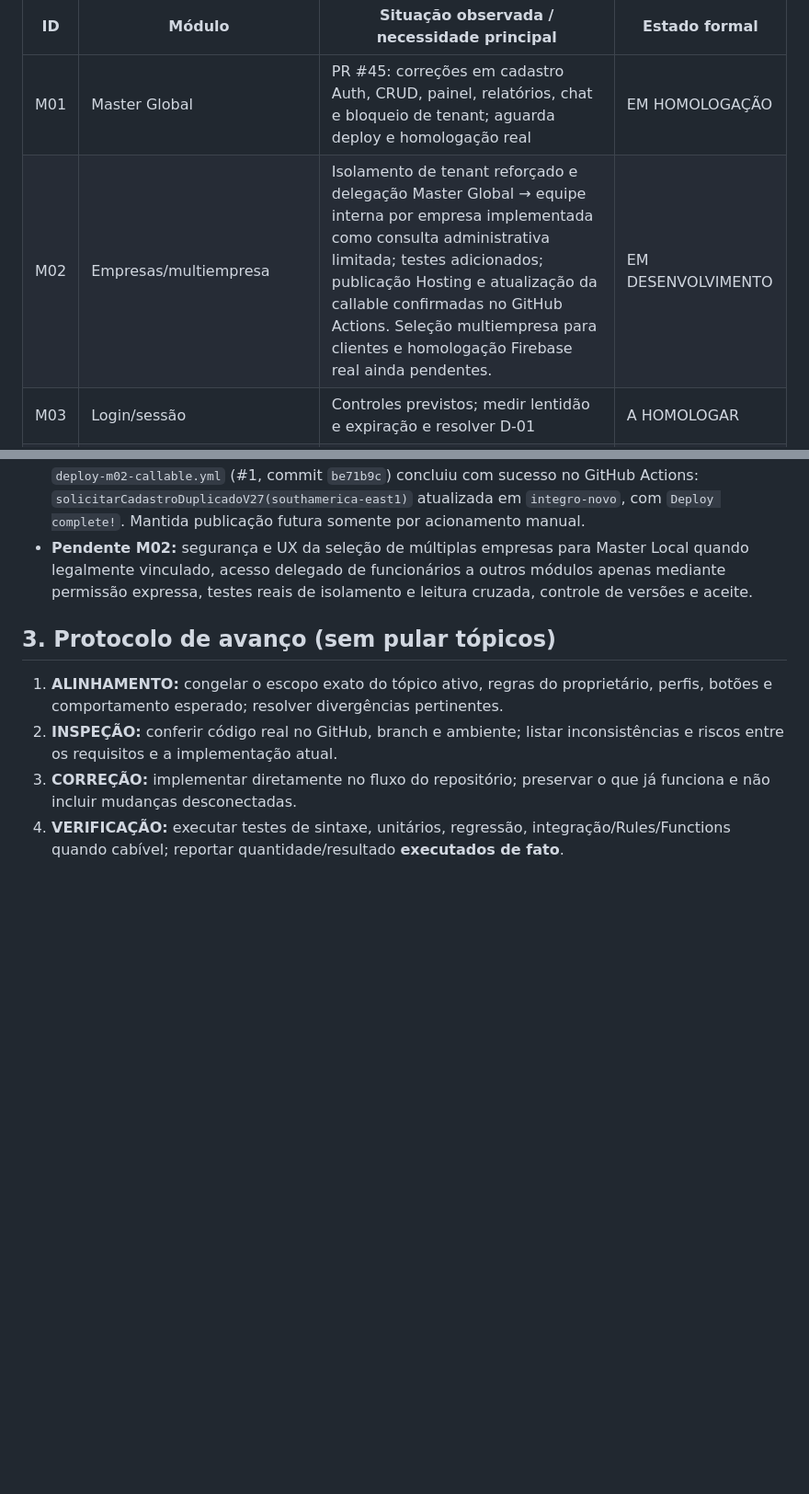
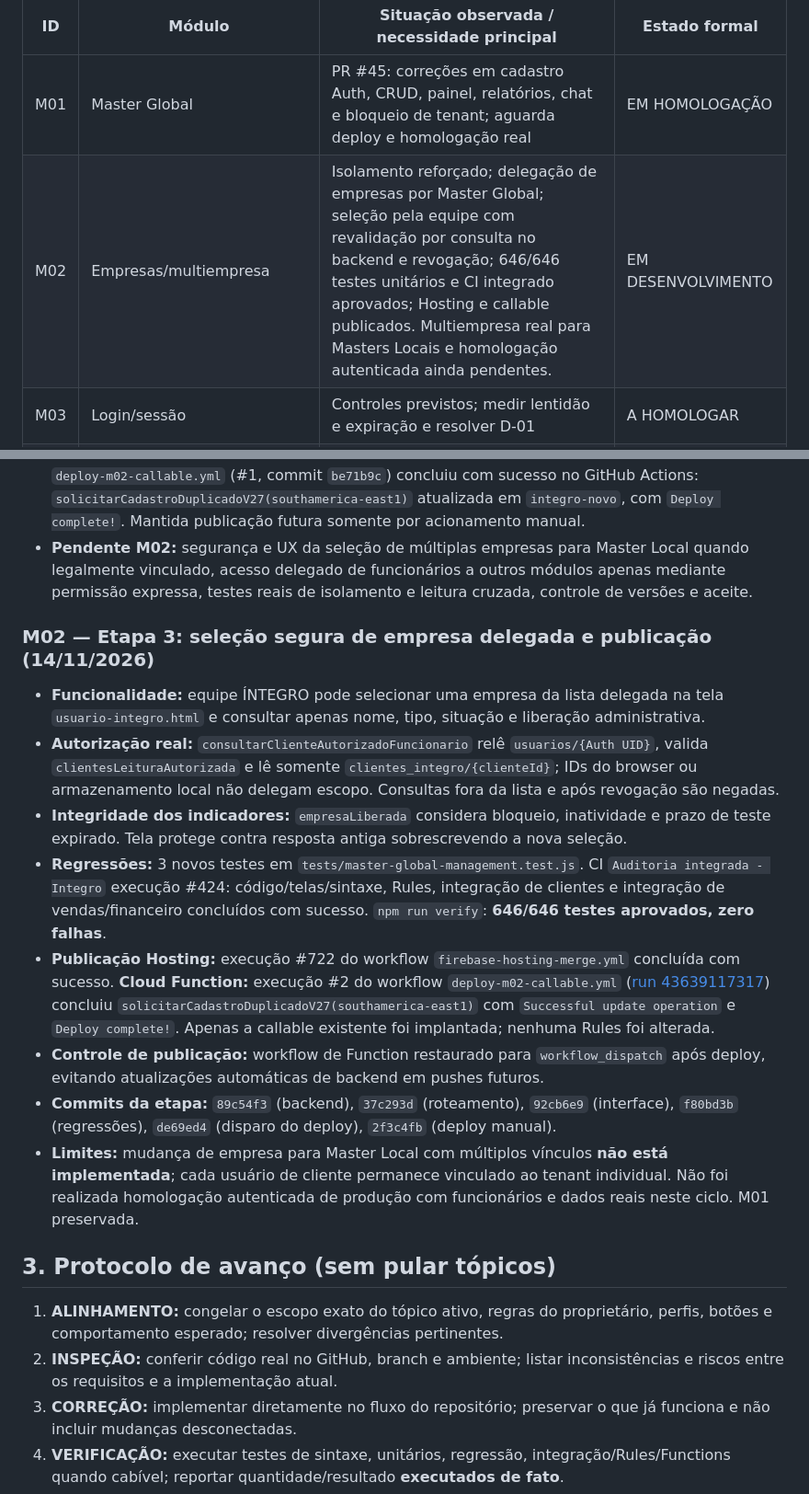
Before and after one commit to integro-app/Integro, a Markdown page: docs/CONTROLE_FECHAMENTO_MODULOS.md, 2 parts joined by grey strips. Shown at 92% size. Drawn GitHub-style; blank space fills up the shorter version.

Commit message:
docs(m02): registrar selecao segura, CI 646 testes e deploy confirmado

```diff
--- a/docs/CONTROLE_FECHAMENTO_MODULOS.md
+++ b/docs/CONTROLE_FECHAMENTO_MODULOS.md
@@ -21,7 +21,7 @@ Estado formal inicial **A HOMOLOGAR** = existe especificação e indícios de im
 | ID | Módulo | Situação observada / necessidade principal | Estado formal |
 |---|---|---|---|
 | M01 | Master Global | PR #45: correções em cadastro Auth, CRUD, painel, relatórios, chat e bloqueio de tenant; aguarda deploy e homologação real | EM HOMOLOGAÇÃO |
-| M02 | Empresas/multiempresa | Isolamento de tenant reforçado e delegação Master Global → equipe interna por empresa implementada como consulta administrativa limitada; testes adicionados; publicação Hosting e atualização da callable confirmadas no GitHub Actions. Seleção multiempresa para clientes e homologação Firebase real ainda pendentes. | EM DESENVOLVIMENTO |
+| M02 | Empresas/multiempresa | Isolamento reforçado; delegação de empresas por Master Global; seleção pela equipe com revalidação por consulta no backend e revogação; 646/646 testes unitários e CI integrado aprovados; Hosting e callable publicados. Multiempresa real para Masters Locais e homologação autenticada ainda pendentes. | EM DESENVOLVIMENTO |
 | M03 | Login/sessão | Controles previstos; medir lentidão e expiração e resolver D-01 | A HOMOLOGAR |
 | M04 | Usuários | Cadastro/convites e ciclo de vida; testar provisionamento e saneamento | A HOMOLOGAR |
 | M05 | Cargos/permissões | Regras/guardas; provar cada permissão em UI, backend e Rules | A HOMOLOGAR |
@@ -63,6 +63,17 @@ Estado formal inicial **A HOMOLOGAR** = existe especificação e indícios de im
 - **Commits:** `cb127c3` (backend), `58059dc` (rotas), `a7025a6` (campos seguros), `967ed87` (Master Global), `9eaadbb` (painel interno), `1c78b92` (testes).
 - **Hosting:** workflow #716 do Firebase Hosting reportou sucesso. **Functions:** workflow específico `deploy-m02-callable.yml` (#1, commit `be71b9c`) concluiu com sucesso no GitHub Actions: `solicitarCadastroDuplicadoV27(southamerica-east1)` atualizada em `integro-novo`, com `Deploy complete!`. Mantida publicação futura somente por acionamento manual.
 - **Pendente M02:** segurança e UX da seleção de múltiplas empresas para Master Local quando legalmente vinculado, acesso delegado de funcionários a outros módulos apenas mediante permissão expressa, testes reais de isolamento e leitura cruzada, controle de versões e aceite.
+
+### M02 — Etapa 3: seleção segura de empresa delegada e publicação (14/11/2026)
+
+- **Funcionalidade:** equipe ÍNTEGRO pode selecionar uma empresa da lista delegada na tela `usuario-integro.html` e consultar apenas nome, tipo, situação e liberação administrativa.
+- **Autorização real:** `consultarClienteAutorizadoFuncionario` relê `usuarios/{Auth UID}`, valida `clientesLeituraAutorizada` e lê somente `clientes_integro/{clienteId}`; IDs do browser ou armazenamento local não delegam escopo. Consultas fora da lista e após revogação são negadas.
+- **Integridade dos indicadores:** `empresaLiberada` considera bloqueio, inatividade e prazo de teste expirado. Tela protege contra resposta antiga sobrescrevendo a nova seleção.
+- **Regressões:** 3 novos testes em `tests/master-global-management.test.js`. CI `Auditoria integrada - Integro` execução #424: código/telas/sintaxe, Rules, integração de clientes e integração de vendas/financeiro concluídos com sucesso. `npm run verify`: **646/646 testes aprovados, zero falhas**.
+- **Publicação Hosting:** execução #722 do workflow `firebase-hosting-merge.yml` concluída com sucesso. **Cloud Function:** execução #2 do workflow `deploy-m02-callable.yml` ([run 43639117317](https://github.com/integro-app/Integro/actions/runs/43639117317)) concluiu `solicitarCadastroDuplicadoV27(southamerica-east1)` com `Successful update operation` e `Deploy complete!`. Apenas a callable existente foi implantada; nenhuma Rules foi alterada.
+- **Controle de publicação:** workflow de Function restaurado para `workflow_dispatch` após deploy, evitando atualizações automáticas de backend em pushes futuros.
+- **Commits da etapa:** `89c54f3` (backend), `37c293d` (roteamento), `92cb6e9` (interface), `f80bd3b` (regressões), `de69ed4` (disparo do deploy), `2f3c4fb` (deploy manual).
+- **Limites:** mudança de empresa para Master Local com múltiplos vínculos **não está implementada**; cada usuário de cliente permanece vinculado ao tenant individual. Não foi realizada homologação autenticada de produção com funcionários e dados reais neste ciclo. M01 preservada.
 
 ## 3. Protocolo de avanço (sem pular tópicos)
 
```
